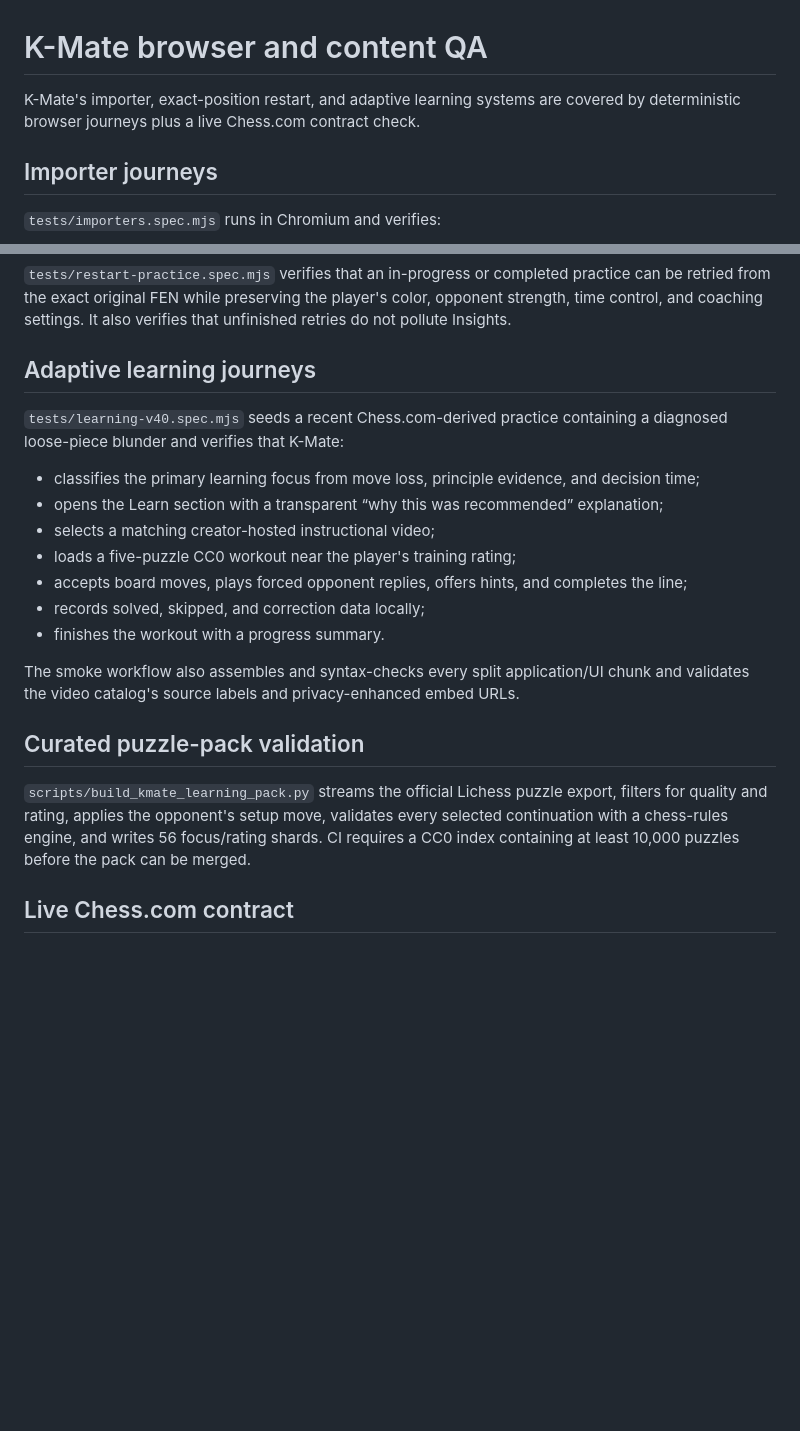
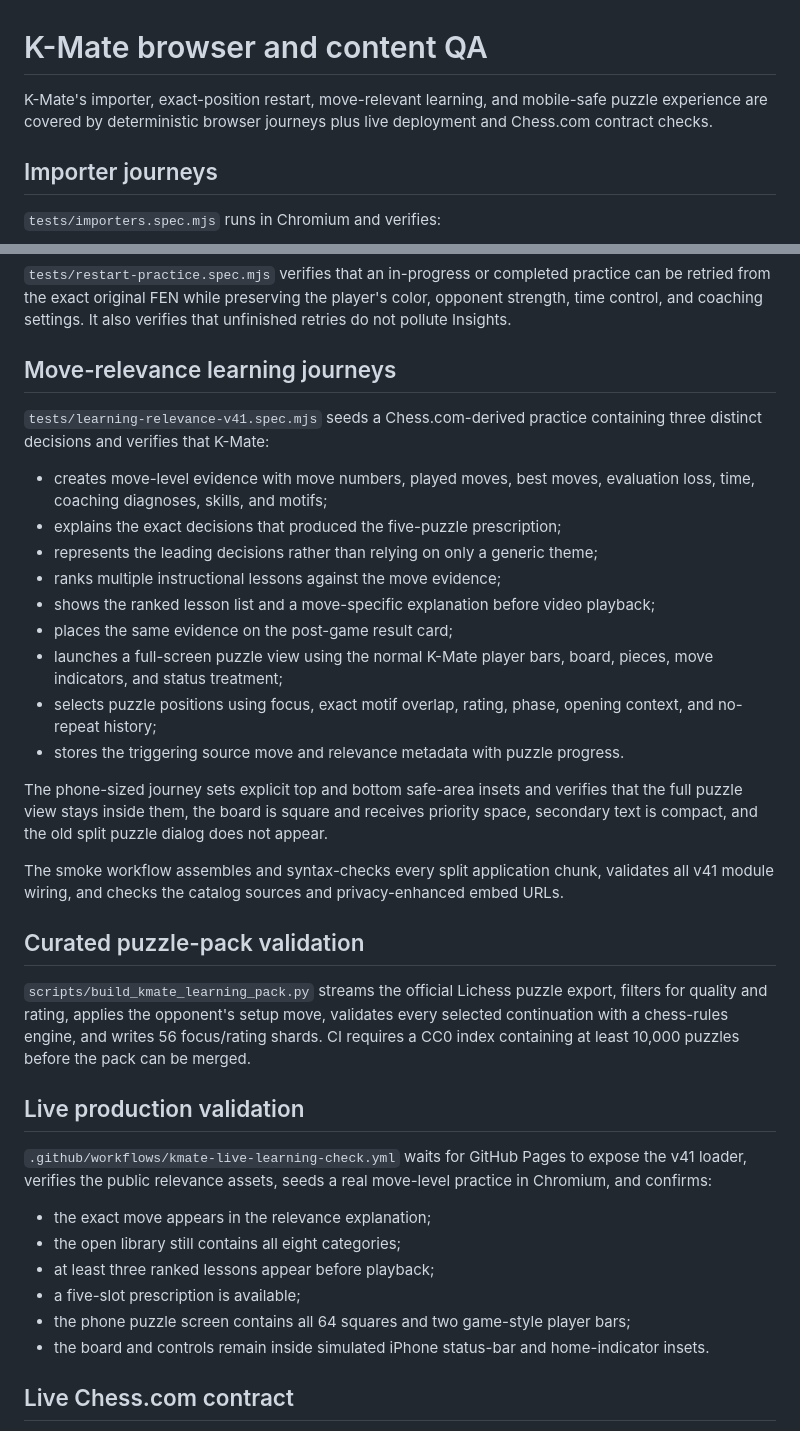
Before and after one commit to karankohli14-creator/zhang-kohli-travel-book, a Markdown page: kmate-trainer/qa/README.md, 2 parts joined by grey strips. Drawn GitHub-style; blank space fills up the shorter version.

Commit message:
Document K-Mate v41 relevance and safe-area QA

```diff
--- a/kmate-trainer/qa/README.md
+++ b/kmate-trainer/qa/README.md
@@ -1,6 +1,6 @@
 # K-Mate browser and content QA
 
-K-Mate's importer, exact-position restart, and adaptive learning systems are covered by deterministic browser journeys plus a live Chess.com contract check.
+K-Mate's importer, exact-position restart, move-relevant learning, and mobile-safe puzzle experience are covered by deterministic browser journeys plus live deployment and Chess.com contract checks.
 
 ## Importer journeys
 
@@ -27,23 +27,38 @@ K-Mate's importer, exact-position restart, and adaptive learning systems are cov
 
 `tests/restart-practice.spec.mjs` verifies that an in-progress or completed practice can be retried from the exact original FEN while preserving the player's color, opponent strength, time control, and coaching settings. It also verifies that unfinished retries do not pollute Insights.
 
-## Adaptive learning journeys
+## Move-relevance learning journeys
 
-`tests/learning-v40.spec.mjs` seeds a recent Chess.com-derived practice containing a diagnosed loose-piece blunder and verifies that K-Mate:
+`tests/learning-relevance-v41.spec.mjs` seeds a Chess.com-derived practice containing three distinct decisions and verifies that K-Mate:
 
-- classifies the primary learning focus from move loss, principle evidence, and decision time;
-- opens the Learn section with a transparent “why this was recommended” explanation;
-- selects a matching creator-hosted instructional video;
-- loads a five-puzzle CC0 workout near the player's training rating;
-- accepts board moves, plays forced opponent replies, offers hints, and completes the line;
-- records solved, skipped, and correction data locally;
-- finishes the workout with a progress summary.
+- creates move-level evidence with move numbers, played moves, best moves, evaluation loss, time, coaching diagnoses, skills, and motifs;
+- explains the exact decisions that produced the five-puzzle prescription;
+- represents the leading decisions rather than relying on only a generic theme;
+- ranks multiple instructional lessons against the move evidence;
+- shows the ranked lesson list and a move-specific explanation before video playback;
+- places the same evidence on the post-game result card;
+- launches a full-screen puzzle view using the normal K-Mate player bars, board, pieces, move indicators, and status treatment;
+- selects puzzle positions using focus, exact motif overlap, rating, phase, opening context, and no-repeat history;
+- stores the triggering source move and relevance metadata with puzzle progress.
 
-The smoke workflow also assembles and syntax-checks every split application/UI chunk and validates the video catalog's source labels and privacy-enhanced embed URLs.
+The phone-sized journey sets explicit top and bottom safe-area insets and verifies that the full puzzle view stays inside them, the board is square and receives priority space, secondary text is compact, and the old split puzzle dialog does not appear.
+
+The smoke workflow assembles and syntax-checks every split application chunk, validates all v41 module wiring, and checks the catalog sources and privacy-enhanced embed URLs.
 
 ## Curated puzzle-pack validation
 
 `scripts/build_kmate_learning_pack.py` streams the official Lichess puzzle export, filters for quality and rating, applies the opponent's setup move, validates every selected continuation with a chess-rules engine, and writes 56 focus/rating shards. CI requires a CC0 index containing at least 10,000 puzzles before the pack can be merged.
+
+## Live production validation
+
+`.github/workflows/kmate-live-learning-check.yml` waits for GitHub Pages to expose the v41 loader, verifies the public relevance assets, seeds a real move-level practice in Chromium, and confirms:
+
+- the exact move appears in the relevance explanation;
+- the open library still contains all eight categories;
+- at least three ranked lessons appear before playback;
+- a five-slot prescription is available;
+- the phone puzzle screen contains all 64 squares and two game-style player bars;
+- the board and controls remain inside simulated iPhone status-bar and home-indicator insets.
 
 ## Live Chess.com contract
 
```
